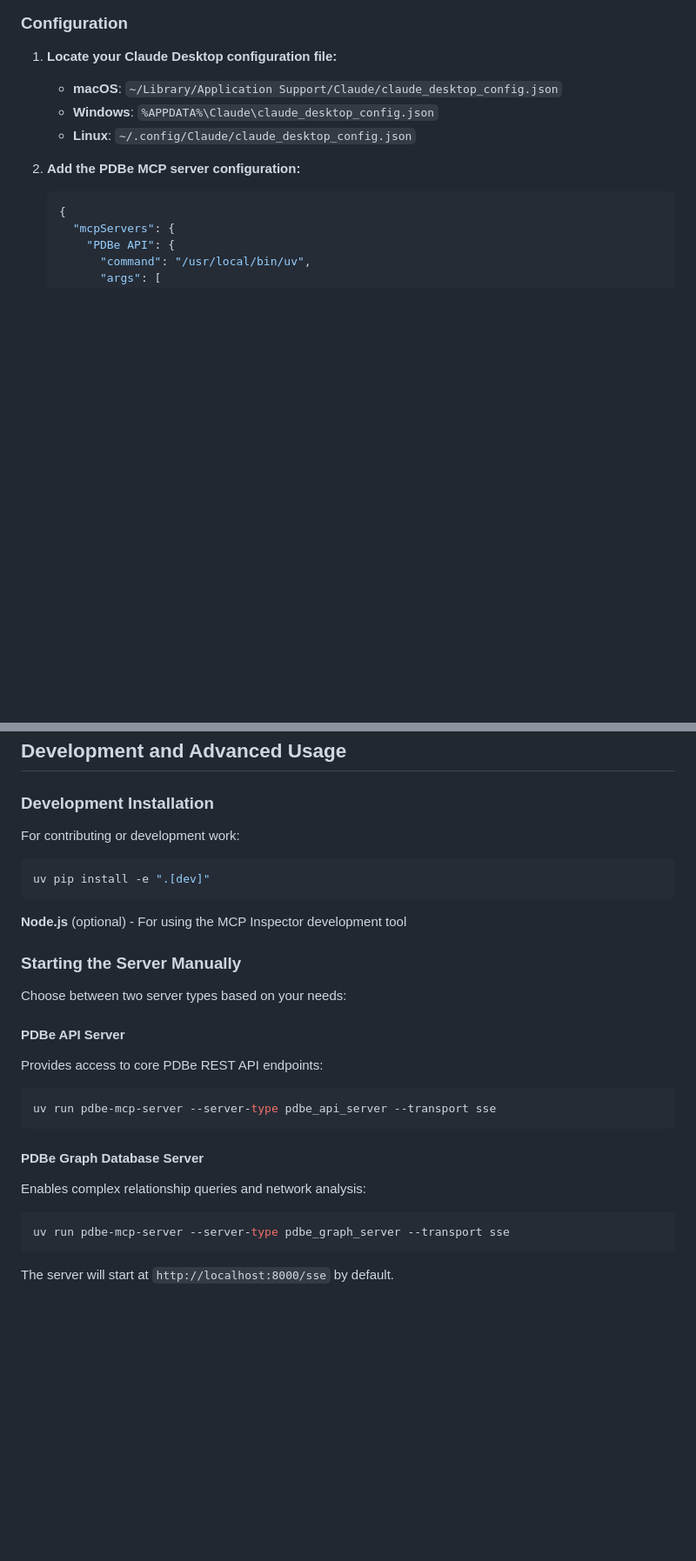
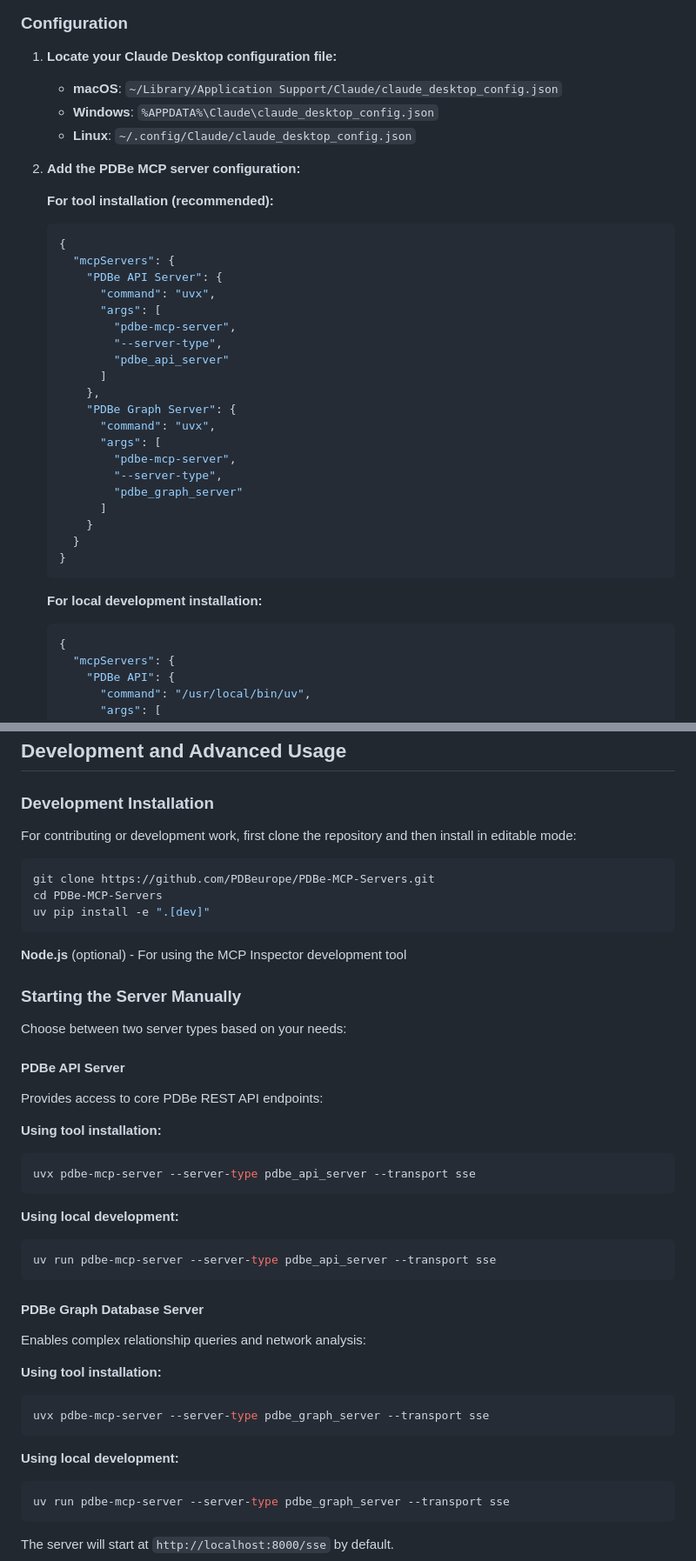
Before and after one commit to PDBeurope/PDBe-MCP-Servers, a Markdown page: README.md, 2 parts joined by grey strips. Shown at 87% size. GitHub-like rendering; blank space fills up the shorter version.

Commit message:
Enhance README with installation instructions for tool and local development setups (#4)

````diff
--- a/README.md
+++ b/README.md
@@ -37,6 +48,32 @@ A set of Model Context Protocol (MCP) servers that provides seamless access to t
    - **Linux**: `~/.config/Claude/claude_desktop_config.json`
 
 2. **Add the PDBe MCP server configuration:**
+
+   **For tool installation (recommended):**
+   ```json
+   {
+     "mcpServers": {
+       "PDBe API Server": {
+         "command": "uvx",
+         "args": [
+           "pdbe-mcp-server",
+           "--server-type",
+           "pdbe_api_server"
+         ]
+       },
+       "PDBe Graph Server": {
+         "command": "uvx",
+         "args": [
+           "pdbe-mcp-server",
+           "--server-type",
+           "pdbe_graph_server"
+         ]
+       }
+     }
+   }
+   ```
+
+   **For local development installation:**
    ```json
    {
      "mcpServers": {
@@ -89,8 +127,10 @@ The tools will appear in Claude's "Search and tools" interface, where you can en
 
 ### Development Installation
 
-For contributing or development work:
+For contributing or development work, first clone the repository and then install in editable mode:
 ```bash
+git clone https://github.com/PDBeurope/PDBe-MCP-Servers.git
+cd PDBe-MCP-Servers
 uv pip install -e ".[dev]"
 ```
 
@@ -102,12 +142,26 @@ Choose between two server types based on your needs:
 
 #### PDBe API Server
 Provides access to core PDBe REST API endpoints:
+
+**Using tool installation:**
+```bash
+uvx pdbe-mcp-server --server-type pdbe_api_server --transport sse
+```
+
+**Using local development:**
 ```bash
 uv run pdbe-mcp-server --server-type pdbe_api_server --transport sse
 ```
 
 #### PDBe Graph Database Server
 Enables complex relationship queries and network analysis:
+
+**Using tool installation:**
+```bash
+uvx pdbe-mcp-server --server-type pdbe_graph_server --transport sse
+```
+
+**Using local development:**
 ```bash
 uv run pdbe-mcp-server --server-type pdbe_graph_server --transport sse
 ```
````
Also changed, not shown: other parts of README.md (+13 -1 lines).
